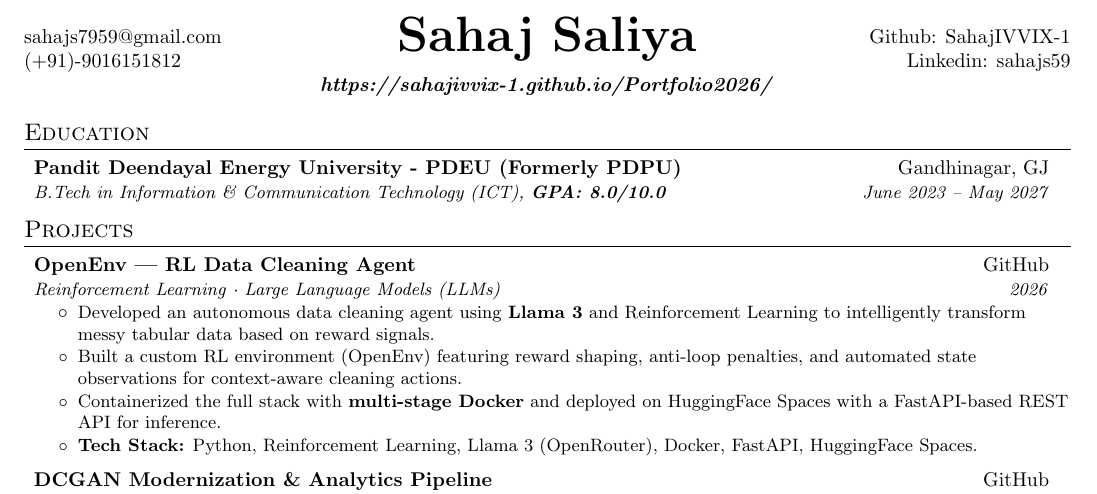
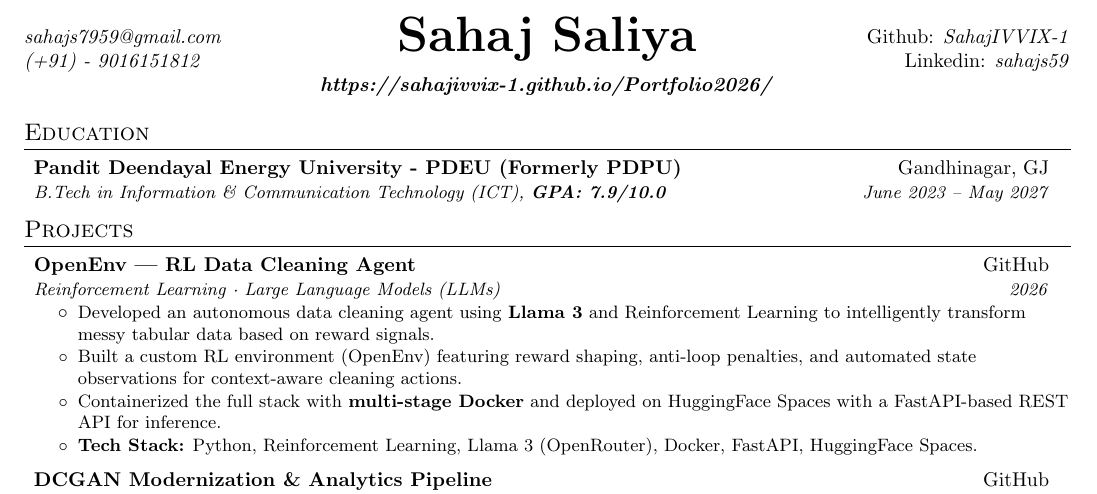
Before and after one commit to SahajIVVIX-1/SahajIVVIX-1, a LaTeX CV (Resume.tex): part of the page, cut so that both start at the same text. Compiled offline with pdfLaTeX.

Commit message:
style: italicize contact details and update GPA in resume

```diff
--- a/Resume.tex
+++ b/Resume.tex
@@ -90,8 +90,8 @@
 %----------HEADING-----------------
 \begin{tabular*}{\textwidth}{L@{\extracolsep{\fill}}C@{\extracolsep{\fill}}R}
   {} & \multirow{3}{*}{\Huge \textbf{Sahaj Saliya}} & {} \\
-  {sahajs7959@gmail.com} & {} & {Github: SahajIVVIX-1} \\
-  {(+91)-9016151812} & {} & {Linkedin: sahajs59} \\
+  {\textit{sahajs7959@gmail.com}} & {} & {Github: \textit{SahajIVVIX-1}} \\
+  {\textit{(+91) - 9016151812}} & {} & {Linkedin: \textit{sahajs59}} \\
   {}  & {\textit{\textbf{https://sahajivvix-1.github.io/Portfolio2026/}} & {}} \\
 \end{tabular*}
 
@@ -100,7 +100,7 @@
   \resumeSubHeadingListStart
     \resumeSubheading
       {Pandit Deendayal Energy University - PDEU (Formerly PDPU)}{Gandhinagar, GJ}
-      {B.Tech in Information \& Communication Technology (ICT), \textbf{GPA: 8.0/10.0}}{June 2023 -- May 2027}
+      {B.Tech in Information \& Communication Technology (ICT), \textbf{GPA: 7.9/10.0}}{June 2023 -- May 2027}
   \resumeSubHeadingListEnd
 
 %-----------PROJECTS-----------------
```
